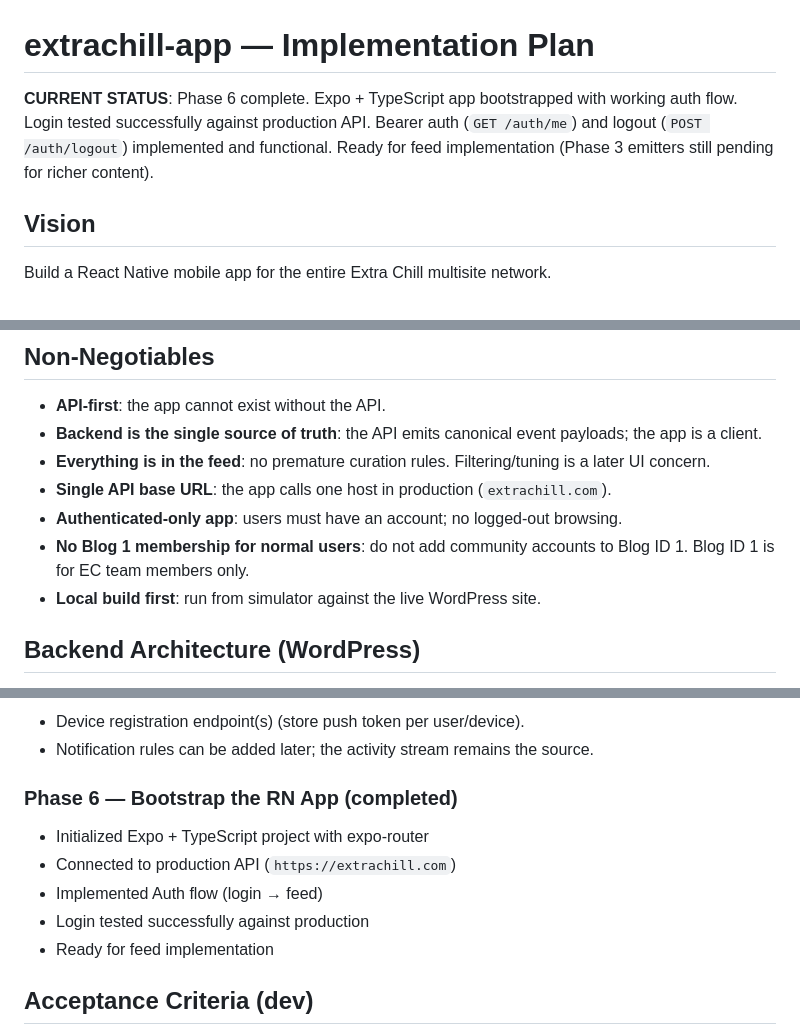
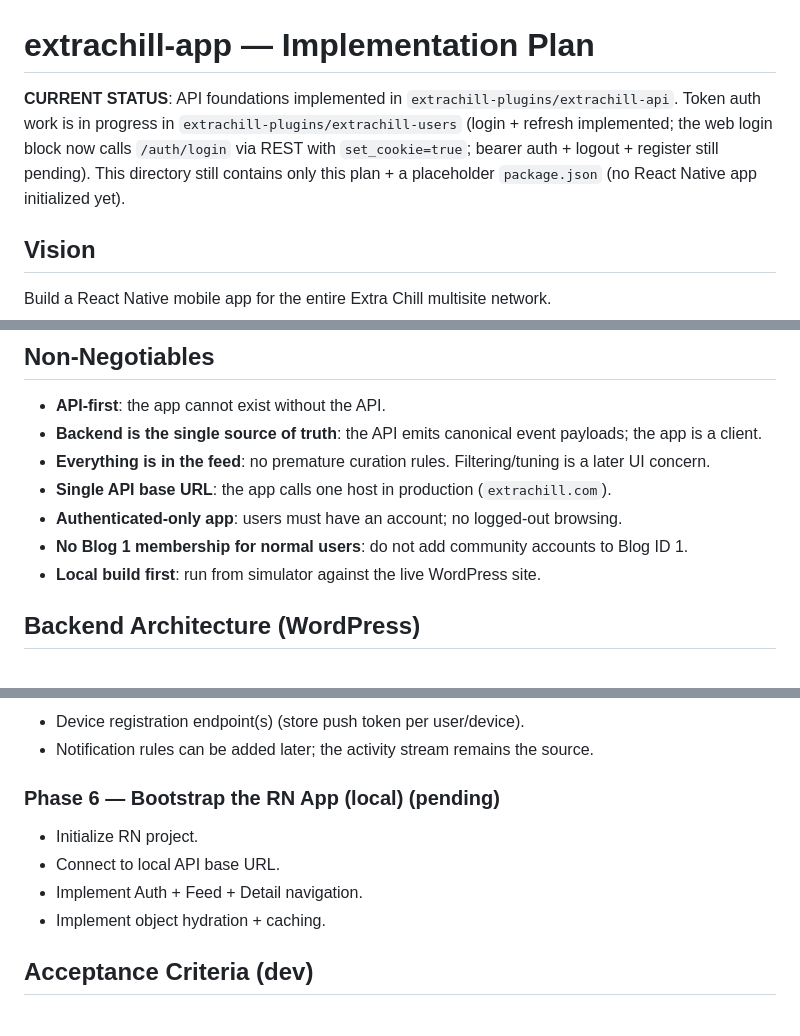
Before and after one commit to Extra-Chill/extrachill-app, a Markdown page: plan.md, 3 parts joined by grey strips. GitHub-like rendering.

```diff
--- a/plan.md
+++ b/plan.md
@@ -1,6 +1,6 @@
 # extrachill-app — Implementation Plan
 
-**CURRENT STATUS**: Phase 6 complete. Expo + TypeScript app bootstrapped with working auth flow. Login tested successfully against production API. Bearer auth (`GET /auth/me`) and logout (`POST /auth/logout`) implemented and functional. Ready for feed implementation (Phase 3 emitters still pending for richer content).
+**CURRENT STATUS**: API foundations implemented in `extrachill-plugins/extrachill-api`. Token auth work is in progress in `extrachill-plugins/extrachill-users` (login + refresh implemented; the web login block now calls `/auth/login` via REST with `set_cookie=true`; bearer auth + logout + register still pending). This directory still contains only this plan + a placeholder `package.json` (no React Native app initialized yet).
 
 ## Vision
 Build a React Native mobile app for the entire Extra Chill multisite network.
@@ -16,7 +16,7 @@ Build a React Native mobile app for the entire Extra Chill multisite network.
 - **Everything is in the feed**: no premature curation rules. Filtering/tuning is a later UI concern.
 - **Single API base URL**: the app calls one host in production (`extrachill.com`).
 - **Authenticated-only app**: users must have an account; no logged-out browsing.
-- **No Blog 1 membership for normal users**: do not add community accounts to Blog ID 1. Blog ID 1 is for EC team members only.
+- **No Blog 1 membership for normal users**: do not add community accounts to Blog ID 1.
 - **Local build first**: run from simulator against the live WordPress site.
 
 ## Backend Architecture (WordPress)
@@ -231,12 +213,11 @@ Ensure the API supports app-driven creation flows across the ecosystem:
 - Device registration endpoint(s) (store push token per user/device).
 - Notification rules can be added later; the activity stream remains the source.
 
-### Phase 6 — Bootstrap the RN App (completed)
-- Initialized Expo + TypeScript project with expo-router
-- Connected to production API (`https://extrachill.com`)
-- Implemented Auth flow (login → feed)
-- Login tested successfully against production
-- Ready for feed implementation
+### Phase 6 — Bootstrap the RN App (local) (pending)
+- Initialize RN project.
+- Connect to local API base URL.
+- Implement Auth + Feed + Detail navigation.
+- Implement object hydration + caching.
 
 ## Acceptance Criteria (dev)
 - `POST /wp-json/extrachill/v1/auth/login` returns tokens for valid credentials with `device_id` (UUID v4 required).
```
Also changed, not shown: other parts of plan.md (+19 -37 lines).
